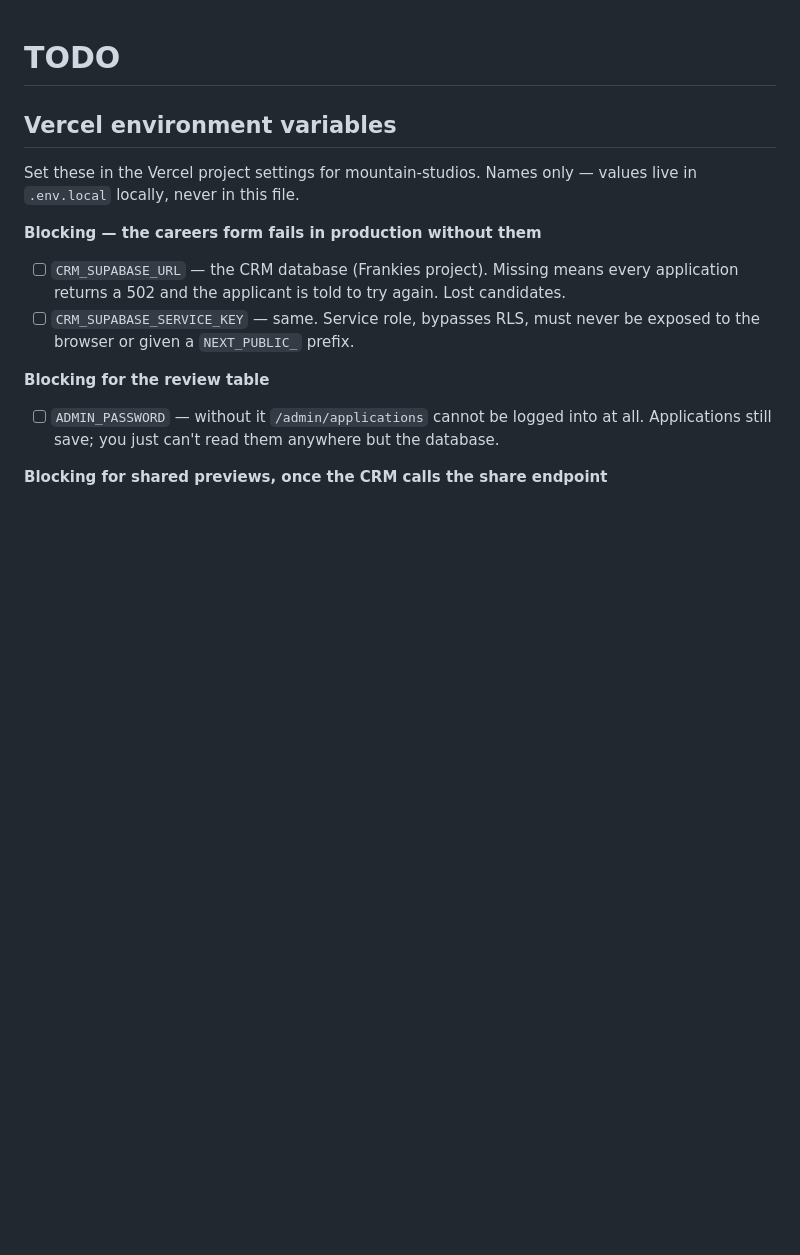
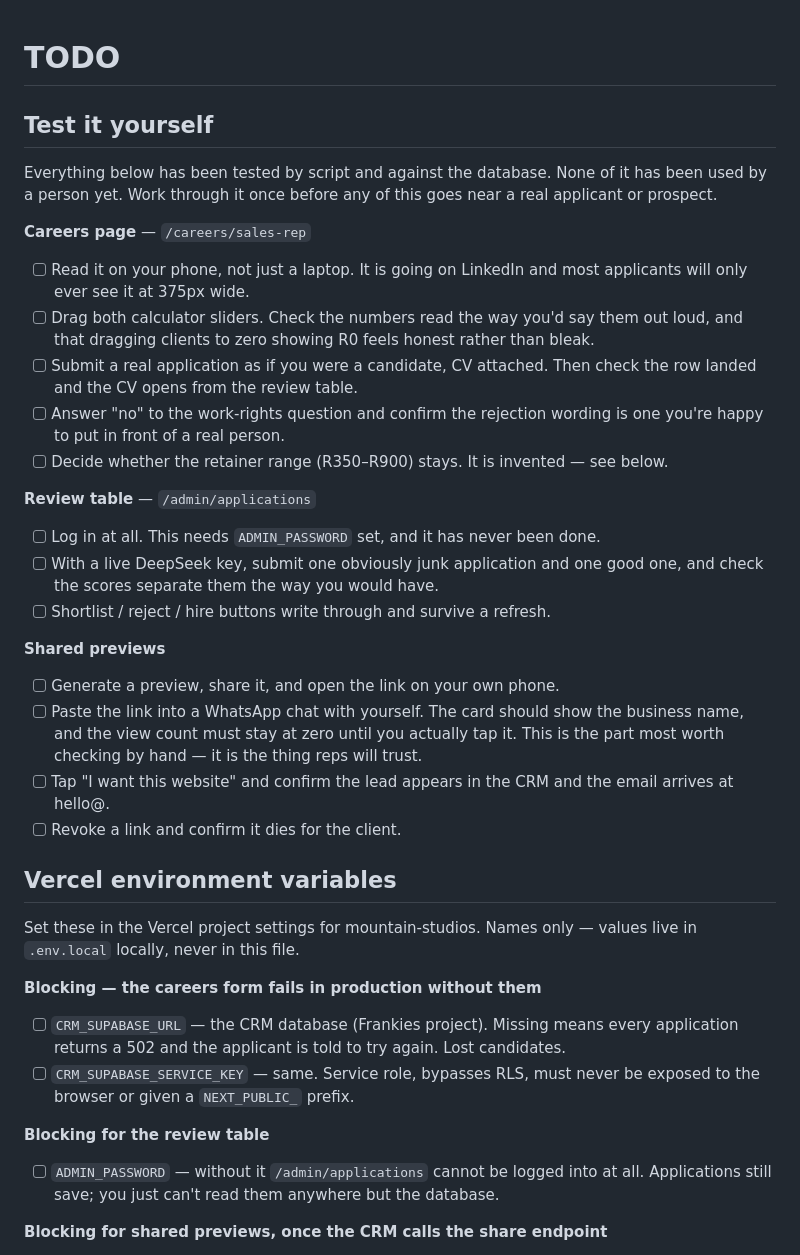
Before and after one commit to hugo-drummond/mountain-studios, a Markdown page: TODO.md, the part around the change. Rendered like a GitHub page; blank space fills up the shorter version.

```diff
--- a/TODO.md
+++ b/TODO.md
@@ -1,4 +1,39 @@
 # TODO
+
+## Test it yourself
+
+Everything below has been tested by script and against the database. None of it has
+been used by a person yet. Work through it once before any of this goes near a real
+applicant or prospect.
+
+**Careers page** — `/careers/sales-rep`
+
+- [ ] Read it on your phone, not just a laptop. It is going on LinkedIn and most
+      applicants will only ever see it at 375px wide.
+- [ ] Drag both calculator sliders. Check the numbers read the way you'd say them out
+      loud, and that dragging clients to zero showing R0 feels honest rather than bleak.
+- [ ] Submit a real application as if you were a candidate, CV attached. Then check the
+      row landed and the CV opens from the review table.
+- [ ] Answer "no" to the work-rights question and confirm the rejection wording is one
+      you're happy to put in front of a real person.
+- [ ] Decide whether the retainer range (R350–R900) stays. It is invented — see below.
+
+**Review table** — `/admin/applications`
+
+- [ ] Log in at all. This needs `ADMIN_PASSWORD` set, and it has never been done.
+- [ ] With a live DeepSeek key, submit one obviously junk application and one good one,
+      and check the scores separate them the way you would have.
+- [ ] Shortlist / reject / hire buttons write through and survive a refresh.
+
+**Shared previews**
+
+- [ ] Generate a preview, share it, and open the link on your own phone.
+- [ ] Paste the link into a WhatsApp chat with yourself. The card should show the business
+      name, and the view count must stay at zero until you actually tap it. This is the
+      part most worth checking by hand — it is the thing reps will trust.
+- [ ] Tap "I want this website" and confirm the lead appears in the CRM and the email
+      arrives at hello@.
+- [ ] Revoke a link and confirm it dies for the client.
 
 ## Vercel environment variables
 
```
Also changed, not shown: STATUS.md (added, +92 -0 lines).
